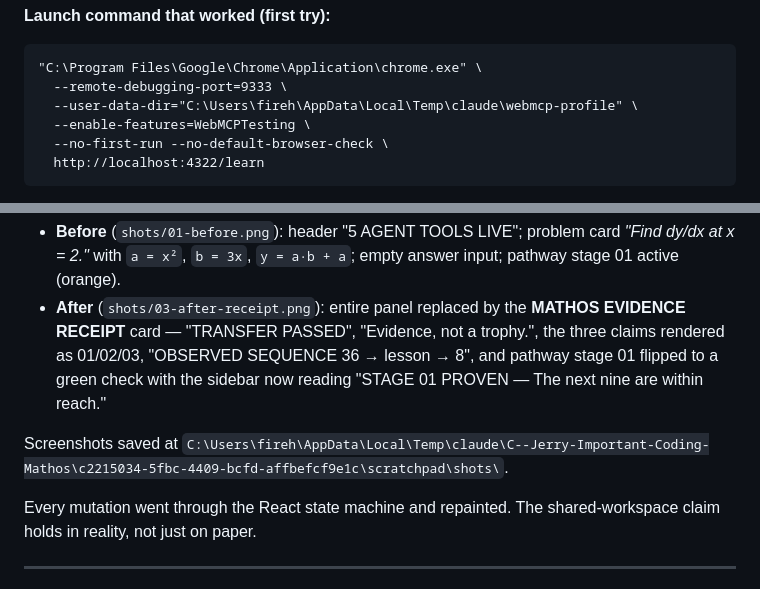
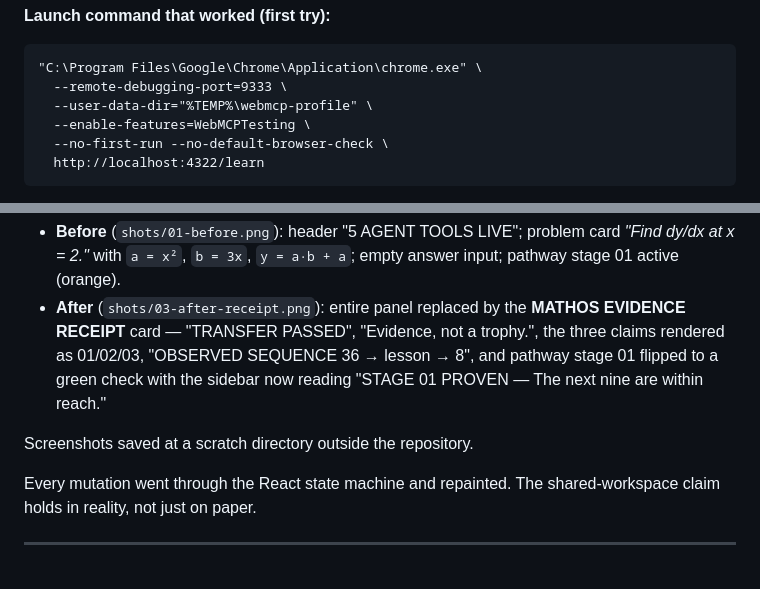
Before and after one commit to fireheartjerry/mathos-webmcp, a Markdown page: docs/overnight-audit/02b_WEBMCP_LIVE_VERIFICATION.md, 2 parts joined by grey strips. GitHub-like rendering.

````diff
--- a/docs/overnight-audit/02b_WEBMCP_LIVE_VERIFICATION.md
+++ b/docs/overnight-audit/02b_WEBMCP_LIVE_VERIFICATION.md
@@ -19,7 +19,7 @@ Chrome 151 process on this machine on 2026-08-26 and reading the actual return v
 ```
 "C:\Program Files\Google\Chrome\Application\chrome.exe" \
   --remote-debugging-port=9333 \
-  --user-data-dir="C:\Users\fireh\AppData\Local\Temp\claude\webmcp-profile" \
+  --user-data-dir="%TEMP%\webmcp-profile" \
   --enable-features=WebMCPTesting \
   --no-first-run --no-default-browser-check \
   http://localhost:4322/learn
@@ -355,7 +355,7 @@ Every call below used `mc.executeTool(tool, JSON.stringify(args))`. Responses ve
   sidebar now reading "STAGE 01 PROVEN — The next nine are within reach."
 
 Screenshots saved at
-`C:\Users\fireh\AppData\Local\Temp\claude\C--Jerry-Important-Coding-Mathos\c2215034-5fbc-4409-bcfd-affbefcf9e1c\scratchpad\shots\`.
+a scratch directory outside the repository.
 
 Every mutation went through the React state machine and repainted. The shared-workspace claim holds
 in reality, not just on paper.
````
Also changed, not shown: docs/README.md (+6 -0 lines), docs/criteria/_platform-transcript.md (+1 -1 lines).
